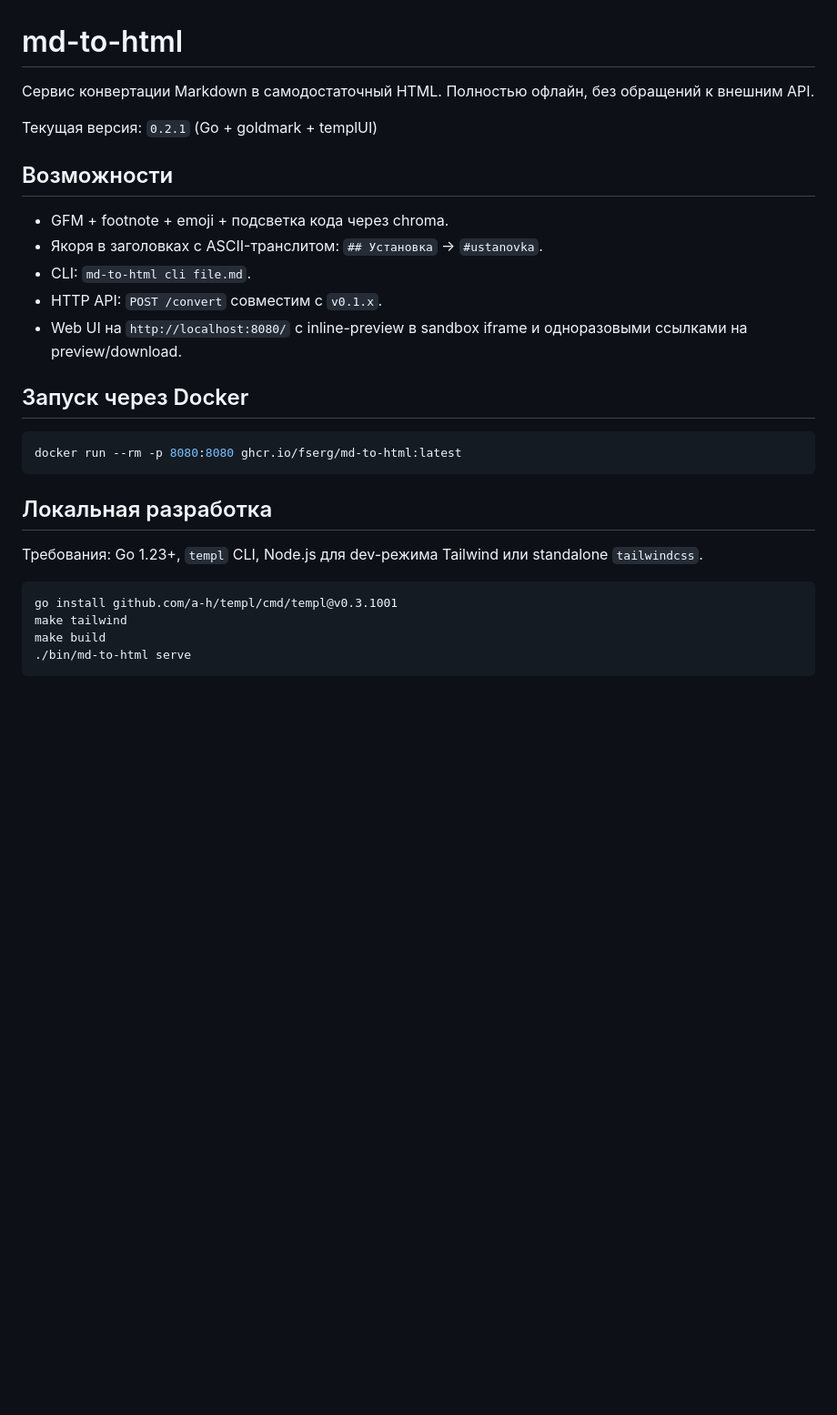
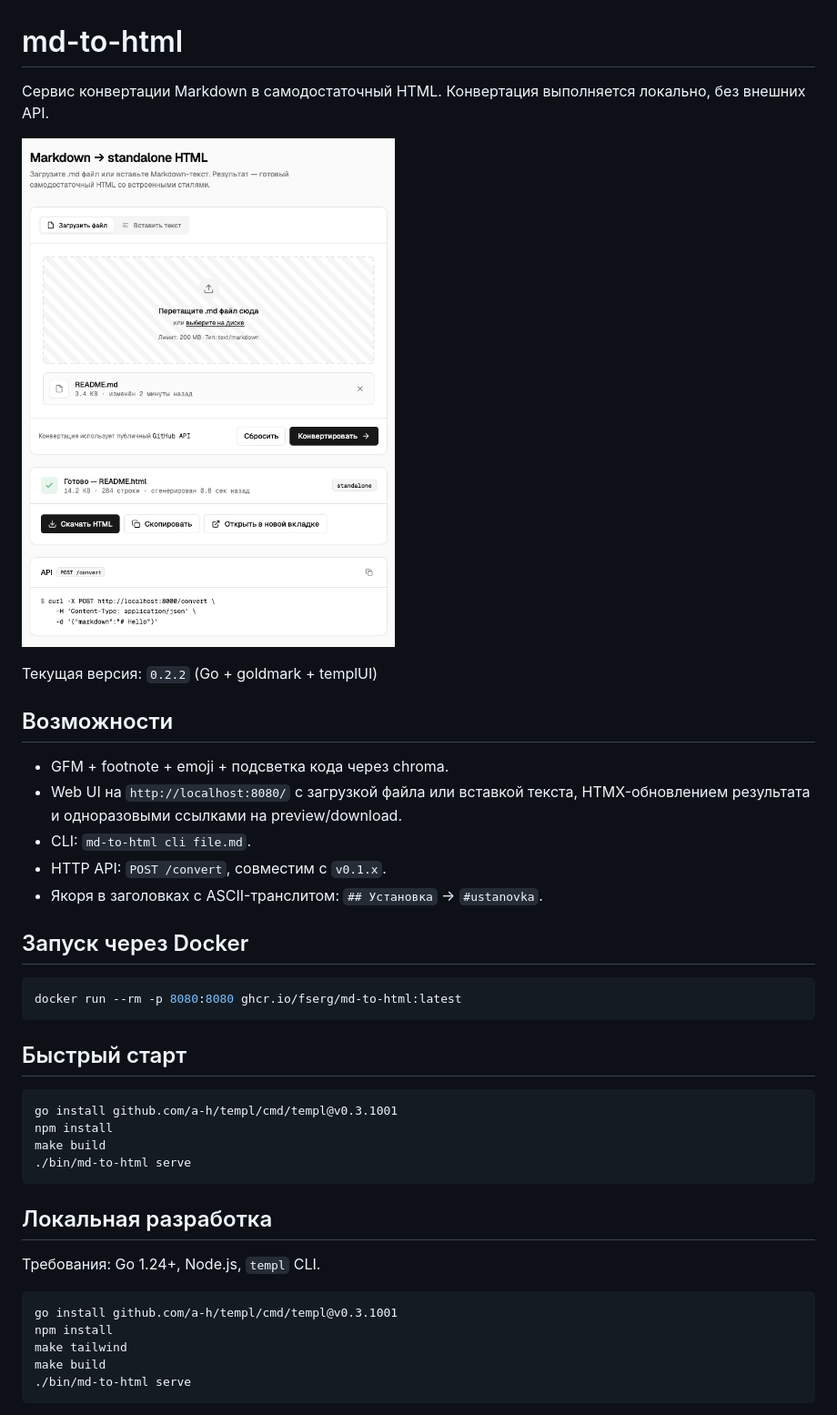
Before and after one commit to FSerg/md-to-html, a Markdown page: README.md, the part around one of its changes. Shown at 91% size. GitHub-like rendering; pictures changed too: screen.png (added); blank space fills up the shorter version.

````diff
--- a/README.md
+++ b/README.md
@@ -1,16 +1,18 @@
 # md-to-html
 
-Сервис конвертации Markdown в самодостаточный HTML. Полностью офлайн, без обращений к внешним API.
+Сервис конвертации Markdown в самодостаточный HTML. Конвертация выполняется локально, без внешних API.
 
-Текущая версия: `0.2.1` (Go + goldmark + templUI)
+![Превью интерфейса](screen.png)
+
+Текущая версия: `0.2.2` (Go + goldmark + templUI)
 
 ## Возможности
 
 - GFM + footnote + emoji + подсветка кода через chroma.
+- Web UI на `http://localhost:8080/` с загрузкой файла или вставкой текста, HTMX-обновлением результата и одноразовыми ссылками на preview/download.
+- CLI: `md-to-html cli file.md`.
+- HTTP API: `POST /convert`, совместим с `v0.1.x`.
 - Якоря в заголовках с ASCII-транслитом: `## Установка` → `#ustanovka`.
-- CLI: `md-to-html cli file.md`.
-- HTTP API: `POST /convert` совместим с `v0.1.x`.
-- Web UI на `http://localhost:8080/` с inline-preview в sandbox iframe и одноразовыми ссылками на preview/download.
 
 ## Запуск через Docker
 
@@ -18,12 +20,22 @@
 docker run --rm -p 8080:8080 ghcr.io/fserg/md-to-html:latest
 ```
 
-## Локальная разработка
-
-Требования: Go 1.23+, `templ` CLI, Node.js для dev-режима Tailwind или standalone `tailwindcss`.
+## Быстрый старт
 
 ```bash
 go install github.com/a-h/templ/cmd/templ@v0.3.1001
+npm install
+make build
+./bin/md-to-html serve
+```
+
+## Локальная разработка
+
+Требования: Go 1.24+, Node.js, `templ` CLI.
+
+```bash
+go install github.com/a-h/templ/cmd/templ@v0.3.1001
+npm install
 make tailwind
 make build
 ./bin/md-to-html serve
````
Also changed, not shown: other parts of README.md (+27 -0 lines), CHANGELOG.md (+8 -0 lines), 14 other files.
